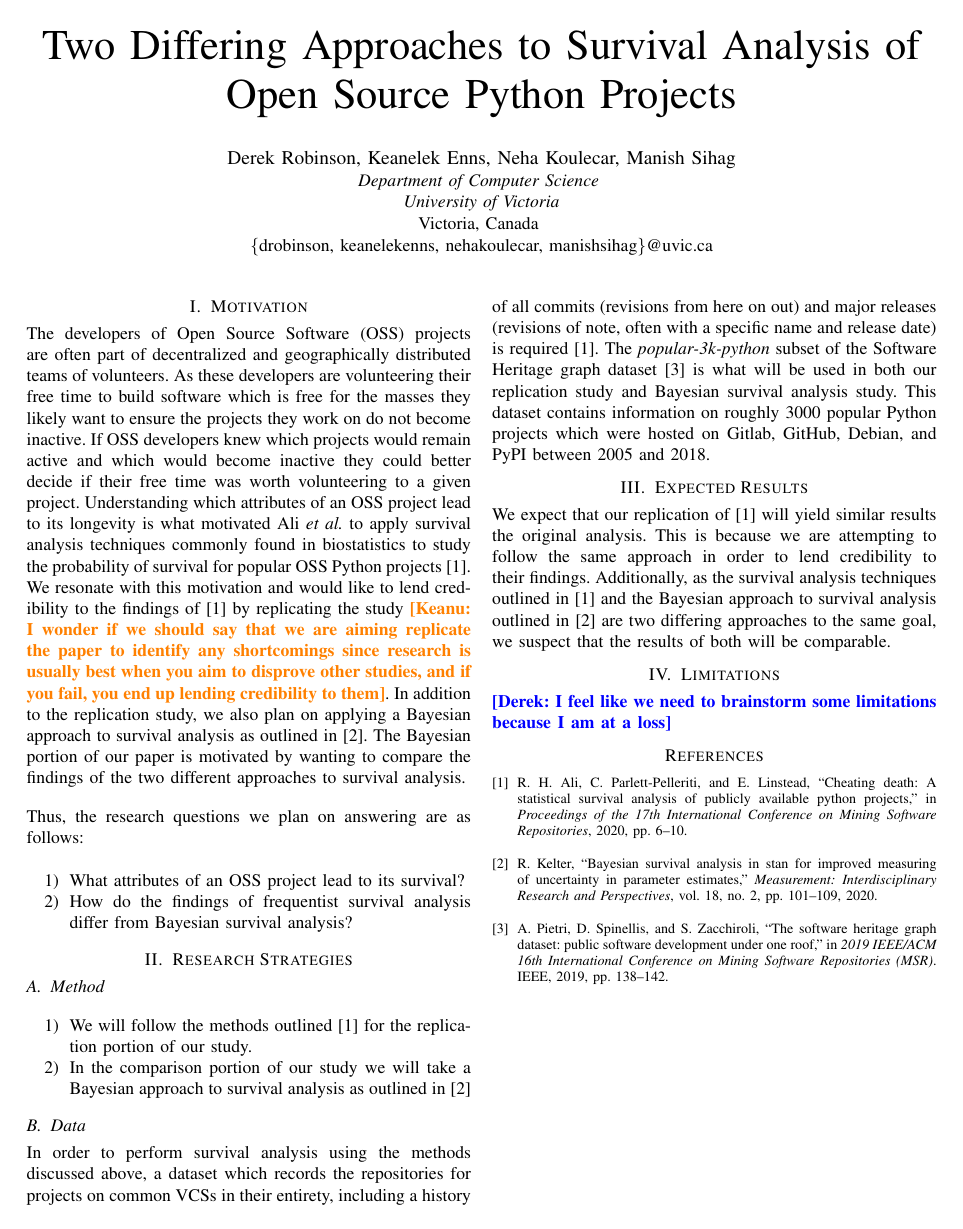
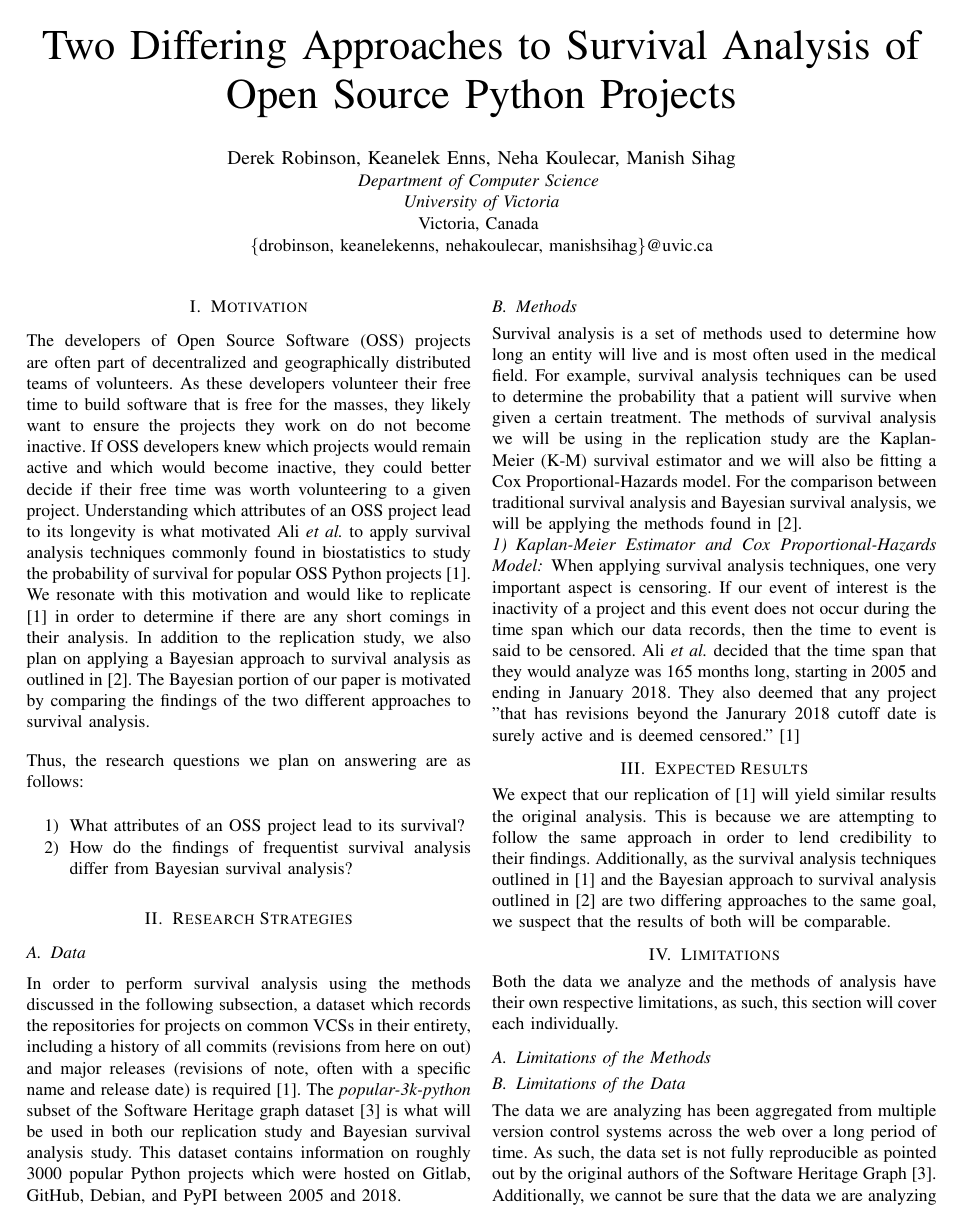
Before and after one commit to DerekRobin/Survival-Analysis-of-OSS-Projects, a LaTeX paper (proposal/proposal.tex): the whole page before the commit and page 1 of 2 after it. Compiled offline with pdfLaTeX.

Commit message:
Updating proposal and adding a reference for perfomring survival analysis in R

```diff
--- a/proposal/proposal.tex
+++ b/proposal/proposal.tex
@@ -31,7 +31,7 @@ Victoria, Canada \\
 
 \section{Motivation}
 
-The developers of Open Source Software (OSS) projects are often part of decentralized and geographically distributed teams of volunteers. As these developers are volunteering their free time to build software which is free for the masses they likely want to ensure the projects they work on do not become inactive. If OSS developers knew which projects would remain active and which would become inactive they could better decide if their free time was worth volunteering to a given project. Understanding which attributes of an OSS project lead to its longevity is what motivated Ali \emph{et al.} to apply survival analysis techniques commonly found in biostatistics to study the probability of survival for popular OSS Python projects \cite{ali2020cheating}. We resonate with this motivation and would like to lend credibility to the findings of \cite{ali2020cheating} by replicating the study \keanu{I wonder if we should say that we are aiming replicate the paper to identify any shortcomings since research is usually best when you aim to disprove other studies, and if you fail, you end up lending credibility to them}. In addition to the replication study, we also plan on applying a Bayesian approach to survival analysis as outlined in \cite{kelter2020bayesian}. The Bayesian portion of our paper is motivated by wanting to compare the findings of the two different approaches to survival analysis.
+The developers of Open Source Software (OSS) projects are often part of decentralized and geographically distributed teams of volunteers. As these developers volunteer their free time to build software that is free for the masses, they likely want to ensure the projects they work on do not become inactive. If OSS developers knew which projects would remain active and which would become inactive, they could better decide if their free time was worth volunteering to a given project. Understanding which attributes of an OSS project lead to its longevity is what motivated Ali \emph{et al.} to apply survival analysis techniques commonly found in biostatistics to study the probability of survival for popular OSS Python projects \cite{ali2020cheating}. We resonate with this motivation and would like to replicate \cite{ali2020cheating} in order to determine if there are any short comings in their analysis. In addition to the replication study, we also plan on applying a Bayesian approach to survival analysis as outlined in \cite{kelter2020bayesian}. The Bayesian portion of our paper is motivated by comparing the findings of the two different approaches to survival analysis.
 
 Thus, the research questions we plan on answering are as follows:
 
@@ -44,16 +44,17 @@ Thus, the research questions we plan on answering are as follows:
 
 \section{Research Strategies}
 
-\subsection{Method}
-
-\begin{enumerate}
-    \item We will follow the methods outlined \cite{ali2020cheating} for the replication portion of our study.
-    \item In the comparison portion of our study we will take a Bayesian approach to survival analysis as outlined in \cite{kelter2020bayesian}
-\end{enumerate}
-
 \subsection{Data}
 
-In order to perform survival analysis using the methods discussed above, a dataset which records the repositories for projects on common VCSs in their entirety, including a history of all commits (revisions from here on out) and major releases (revisions of note, often with a specific name and release date) is required \cite{ali2020cheating}. The \emph{popular-3k-python} subset of the Software Heritage graph dataset \cite{pietri2019software} is what will be used in both our replication study and Bayesian survival analysis study. This dataset contains information on roughly 3000 popular Python projects which were hosted on Gitlab, GitHub, Debian, and PyPI between 2005 and 2018.
+In order to perform survival analysis using the methods discussed in the following subsection, a dataset which records the repositories for projects on common VCSs in their entirety, including a history of all commits (revisions from here on out) and major releases (revisions of note, often with a specific name and release date) is required \cite{ali2020cheating}. The \emph{popular-3k-python} subset of the Software Heritage graph dataset \cite{pietri2019software} is what will be used in both our replication study and Bayesian survival analysis study. This dataset contains information on roughly 3000 popular Python projects which were hosted on Gitlab, GitHub, Debian, and PyPI between 2005 and 2018.
+
+\subsection{Methods}
+
+Survival analysis is a set of methods used to determine how long an entity will live and is most often used in the medical field. For example, survival analysis techniques can be used to determine the probability that a patient will survive when given a certain treatment. The methods of survival analysis we will be using in the replication study are the Kaplan-Meier (K-M) survival estimator and we will also be fitting a Cox Proportional-Hazards model. For the comparison between traditional survival analysis and Bayesian survival analysis, we will be applying the methods found in \cite{kelter2020bayesian}.
+
+\subsubsection{Kaplan-Meier Estimator and Cox Proportional-Hazards Model}
+
+When applying survival analysis techniques, one very important aspect is censoring. If our event of interest is the inactivity of a project and this event does not occur during the time span which our data records, then the time to event is said to be censored. Ali \emph{et al.} decided that the time span that they would analyze was 165 months long, starting in 2005 and ending in January 2018. They also deemed that any project "that has revisions beyond the Janurary 2018 cutoff date is surely active and is deemed censored." \cite{ali2020cheating}
 
 \section{Expected Results}
 
@@ -61,7 +62,15 @@ We expect that our replication of \cite{ali2020cheating} will yield similar resu
 
 \section{Limitations}
 
-\derek{I feel like we need to brainstorm some limitations because I am at a loss}
+Both the data we analyze and the methods of analysis have their own respective limitations, as such, this section will cover each individually.
+
+\subsection{Limitations of the Methods}
+
+
+
+\subsection{Limitations of the Data}
+
+The data we are analyzing has been aggregated from multiple version control systems across the web over a long period of time. As such, the data set is not fully reproducible as pointed out by the original authors of the Software Heritage Graph \cite{pietri2019software}. Additionally, we cannot be sure that the data we are analyzing is a full history of the respective repositories. This is because the history of commits to any repository can be modified by the admin of the repository.
 
 \bibliographystyle{IEEEtran}
 \bibliography{../refs/refs.bib}
```
Also changed, not shown: refs/refs.bib (+9 -0 lines), proposal/proposal.pdf, refs/pdfs/dalgaard2008survival.pdf (added).
